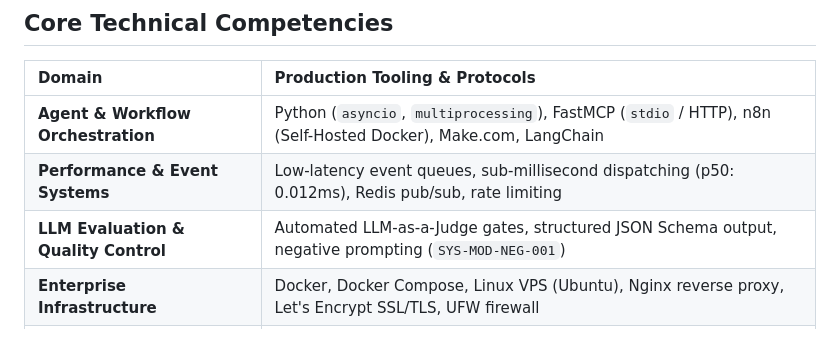
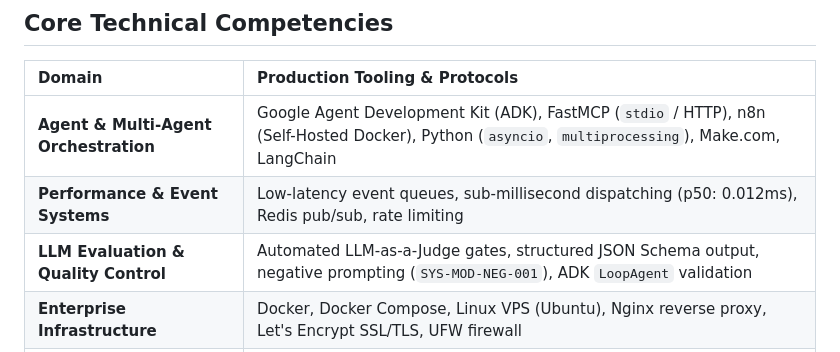
Before and after one commit to clashon64-ship-it/ai-operations-portfolio, a Markdown page: README.md, the part around the change. GitHub-like rendering.

Commit message:
chore(auto-sync): automated synchronization of AI Operations Portfolio at 2026-10-19 13:20:06

```diff
--- a/README.md
+++ b/README.md
@@ -84,9 +84,9 @@ Empirical proof of automated client systems, high-speed lead funnels, and autono
 
 | Domain | Production Tooling & Protocols |
 | :--- | :--- |
-| **Agent & Workflow Orchestration** | Python (`asyncio`, `multiprocessing`), FastMCP (`stdio` / HTTP), n8n (Self-Hosted Docker), Make.com, LangChain |
+| **Agent & Multi-Agent Orchestration** | Google Agent Development Kit (ADK), FastMCP (`stdio` / HTTP), n8n (Self-Hosted Docker), Python (`asyncio`, `multiprocessing`), Make.com, LangChain |
 | **Performance & Event Systems** | Low-latency event queues, sub-millisecond dispatching (p50: 0.012ms), Redis pub/sub, rate limiting |
-| **LLM Evaluation & Quality Control**| Automated LLM-as-a-Judge gates, structured JSON Schema output, negative prompting (`SYS-MOD-NEG-001`) |
+| **LLM Evaluation & Quality Control**| Automated LLM-as-a-Judge gates, structured JSON Schema output, negative prompting (`SYS-MOD-NEG-001`), ADK `LoopAgent` validation |
 | **Enterprise Infrastructure** | Docker, Docker Compose, Linux VPS (Ubuntu), Nginx reverse proxy, Let's Encrypt SSL/TLS, UFW firewall |
 | **Data & Integrations** | RESTful APIs, Webhook ingestion engines, Google Workspace APIs, PostgreSQL, IMAP/SMTP automation |
 
```
